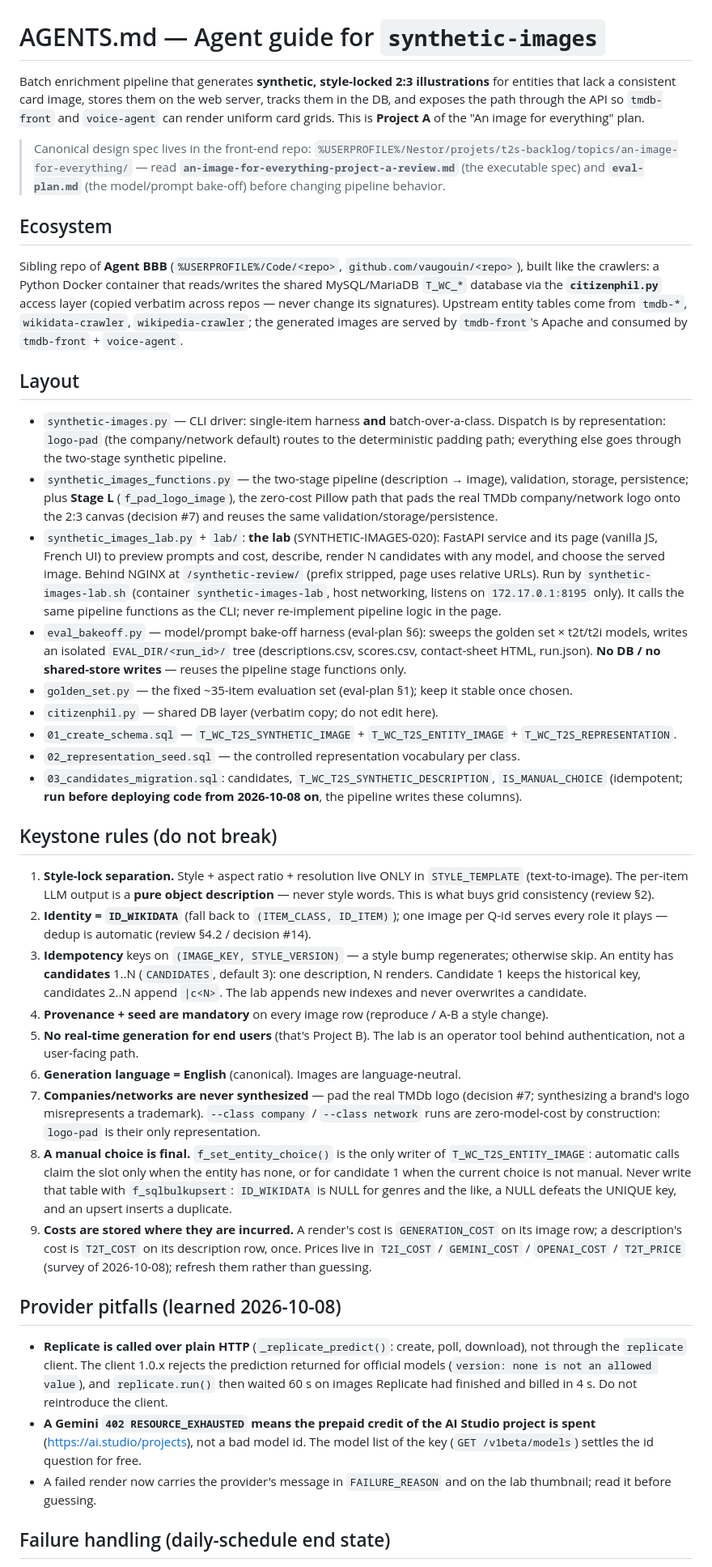
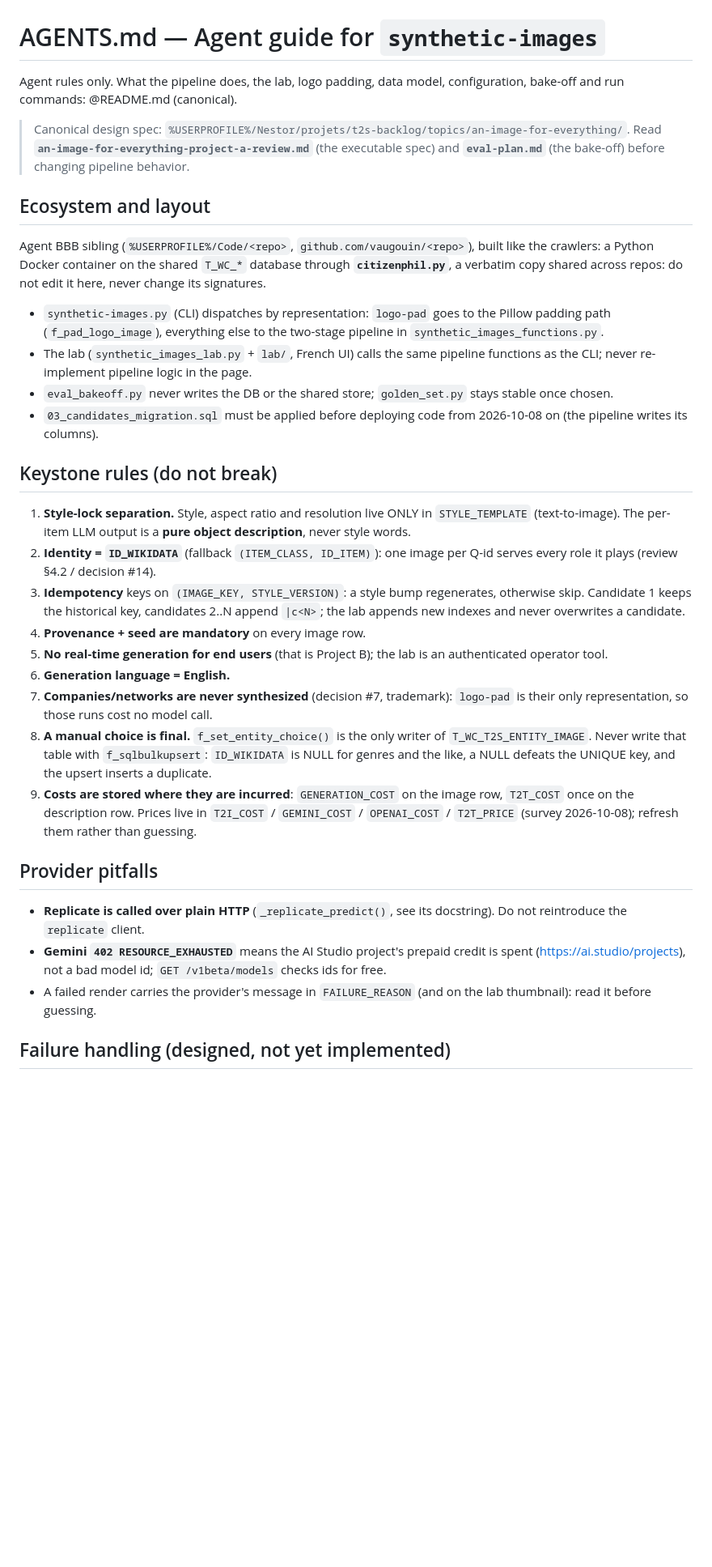
Before and after one commit to vaugouin/synthetic-images, a Markdown page: AGENTS.md, the part around one of its changes. Shown at 81% size. GitHub-like rendering; blank space fills up the shorter version.

Commit message:
Slim AGENTS.md to non-obvious rules and align README with the code
AGENTS.md keeps only global, non-obvious rules; content duplicated in README,
docs or docstrings is replaced by pointers, unique reference material moved
to README or doc/. README facts checked against the current code.

Claude-Session: https://claude.ai/code/session_016D99nrBjcJkqJ7ejfEAbuQ

```diff
--- a/AGENTS.md
+++ b/AGENTS.md
@@ -1,68 +1,57 @@
 # AGENTS.md — Agent guide for `synthetic-images`
 
-Batch enrichment pipeline that generates **synthetic, style-locked 2:3 illustrations** for
-entities that lack a consistent card image, stores them on the web server, tracks them in the
-DB, and exposes the path through the API so `tmdb-front` and `voice-agent` can render uniform
-card grids. This is **Project A** of the "An image for everything" plan.
+Agent rules only. What the pipeline does, the lab, logo padding, data model,
+configuration, bake-off and run commands: @README.md (canonical).
 
-> Canonical design spec lives in the front-end repo:
-> `%USERPROFILE%/Nestor/projets/t2s-backlog/topics/an-image-for-everything/` — read **`an-image-for-everything-project-a-review.md`**
-> (the executable spec) and **`eval-plan.md`** (the model/prompt bake-off) before changing pipeline behavior.
+> Canonical design spec: `%USERPROFILE%/Nestor/projets/t2s-backlog/topics/an-image-for-everything/`.
+> Read **`an-image-for-everything-project-a-review.md`** (the executable spec) and
+> **`eval-plan.md`** (the bake-off) before changing pipeline behavior.
 
-## Ecosystem
+## Ecosystem and layout
 
-Sibling repo of **Agent BBB** (`%USERPROFILE%/Code/<repo>`, `github.com/vaugouin/<repo>`), built like
-the crawlers: a Python Docker container that reads/writes the shared MySQL/MariaDB `T_WC_*` database
-via the **`citizenphil.py`** access layer (copied verbatim across repos — never change its signatures).
-Upstream entity tables come from `tmdb-*`, `wikidata-crawler`, `wikipedia-crawler`; the generated
-images are served by `tmdb-front`'s Apache and consumed by `tmdb-front` + `voice-agent`.
+Agent BBB sibling (`%USERPROFILE%/Code/<repo>`, `github.com/vaugouin/<repo>`), built like the
+crawlers: a Python Docker container on the shared `T_WC_*` database through **`citizenphil.py`**,
+a verbatim copy shared across repos: do not edit it here, never change its signatures.
 
-## Layout
-
-- `synthetic-images.py` — CLI driver: single-item harness **and** batch-over-a-class. Dispatch is
-  by representation: `logo-pad` (the company/network default) routes to the deterministic padding
-  path; everything else goes through the two-stage synthetic pipeline.
-- `synthetic_images_functions.py` — the two-stage pipeline (description → image), validation, storage, persistence; plus **Stage L** (`f_pad_logo_image`), the zero-cost Pillow path that pads the real TMDb company/network logo onto the 2:3 canvas (decision #7) and reuses the same validation/storage/persistence.
-- `synthetic_images_lab.py` + `lab/`: **the lab** (SYNTHETIC-IMAGES-020): FastAPI service and its page (vanilla JS, French UI) to preview prompts and cost, describe, render N candidates with any model, and choose the served image. Behind NGINX at `/synthetic-review/` (prefix stripped, page uses relative URLs). Run by `synthetic-images-lab.sh` (container `synthetic-images-lab`, host networking, listens on `172.17.0.1:8195` only). It calls the same pipeline functions as the CLI; never re-implement pipeline logic in the page.
-- `eval_bakeoff.py` — model/prompt bake-off harness (eval-plan §6): sweeps the golden set × t2t/t2i models, writes an isolated `EVAL_DIR/<run_id>/` tree (descriptions.csv, scores.csv, contact-sheet HTML, run.json). **No DB / no shared-store writes** — reuses the pipeline stage functions only.
-- `golden_set.py` — the fixed ~35-item evaluation set (eval-plan §1); keep it stable once chosen.
-- `citizenphil.py` — shared DB layer (verbatim copy; do not edit here).
-- `01_create_schema.sql` — `T_WC_T2S_SYNTHETIC_IMAGE` + `T_WC_T2S_ENTITY_IMAGE` + `T_WC_T2S_REPRESENTATION`.
-- `02_representation_seed.sql` — the controlled representation vocabulary per class.
-- `03_candidates_migration.sql`: candidates, `T_WC_T2S_SYNTHETIC_DESCRIPTION`, `IS_MANUAL_CHOICE` (idempotent; **run before deploying code from 2026-10-08 on**, the pipeline writes these columns).
+- `synthetic-images.py` (CLI) dispatches by representation: `logo-pad` goes to the Pillow padding
+  path (`f_pad_logo_image`), everything else to the two-stage pipeline in
+  `synthetic_images_functions.py`.
+- The lab (`synthetic_images_lab.py` + `lab/`, French UI) calls the same pipeline functions as the
+  CLI; never re-implement pipeline logic in the page.
+- `eval_bakeoff.py` never writes the DB or the shared store; `golden_set.py` stays stable once chosen.
+- `03_candidates_migration.sql` must be applied before deploying code from 2026-10-08 on (the
+  pipeline writes its columns).
 
 ## Keystone rules (do not break)
 
-1. **Style-lock separation.** Style + aspect ratio + resolution live ONLY in `STYLE_TEMPLATE`
-   (text-to-image). The per-item LLM output is a **pure object description** — never style words.
-   This is what buys grid consistency (review §2).
-2. **Identity = `ID_WIKIDATA`** (fall back to `(ITEM_CLASS, ID_ITEM)`); one image per Q-id serves
-   every role it plays — dedup is automatic (review §4.2 / decision #14).
-3. **Idempotency** keys on `(IMAGE_KEY, STYLE_VERSION)` — a style bump regenerates; otherwise skip.
-   An entity has **candidates** 1..N (`CANDIDATES`, default 3): one description, N renders.
-   Candidate 1 keeps the historical key, candidates 2..N append `|c<N>`. The lab appends new
+1. **Style-lock separation.** Style, aspect ratio and resolution live ONLY in `STYLE_TEMPLATE`
+   (text-to-image). The per-item LLM output is a **pure object description**, never style words.
+2. **Identity = `ID_WIKIDATA`** (fallback `(ITEM_CLASS, ID_ITEM)`): one image per Q-id serves every
+   role it plays (review §4.2 / decision #14).
+3. **Idempotency** keys on `(IMAGE_KEY, STYLE_VERSION)`: a style bump regenerates, otherwise skip.
+   Candidate 1 keeps the historical key, candidates 2..N append `|c<N>`; the lab appends new
    indexes and never overwrites a candidate.
-4. **Provenance + seed are mandatory** on every image row (reproduce / A-B a style change).
-5. **No real-time generation for end users** (that's Project B). The lab is an operator tool behind authentication, not a user-facing path.
-6. **Generation language = English** (canonical). Images are language-neutral.
-7. **Companies/networks are never synthesized** — pad the real TMDb logo (decision #7;
-   synthesizing a brand's logo misrepresents a trademark). `--class company` / `--class network`
-   runs are zero-model-cost by construction: `logo-pad` is their only representation.
+4. **Provenance + seed are mandatory** on every image row.
+5. **No real-time generation for end users** (that is Project B); the lab is an authenticated
+   operator tool.
+6. **Generation language = English.**
+7. **Companies/networks are never synthesized** (decision #7, trademark): `logo-pad` is their only
+   representation, so those runs cost no model call.
 8. **A manual choice is final.** `f_set_entity_choice()` is the only writer of
-   `T_WC_T2S_ENTITY_IMAGE`: automatic calls claim the slot only when the entity has none, or for
-   candidate 1 when the current choice is not manual. Never write that table with
-   `f_sqlbulkupsert`: `ID_WIKIDATA` is NULL for genres and the like, a NULL defeats the UNIQUE key,
-   and an upsert inserts a duplicate.
-9. **Costs are stored where they are incurred.** A render's cost is `GENERATION_COST` on its image
-   row; a description's cost is `T2T_COST` on its description row, once. Prices live in
-   `T2I_COST` / `GEMINI_COST` / `OPENAI_COST` / `T2T_PRICE` (survey of 2026-10-08); refresh them
-   rather than guessing.
+   `T_WC_T2S_ENTITY_IMAGE`. Never write that table with `f_sqlbulkupsert`: `ID_WIKIDATA` is NULL
+   for genres and the like, a NULL defeats the UNIQUE key, and the upsert inserts a duplicate.
+9. **Costs are stored where they are incurred**: `GENERATION_COST` on the image row, `T2T_COST`
+   once on the description row. Prices live in `T2I_COST` / `GEMINI_COST` / `OPENAI_COST` /
+   `T2T_PRICE` (survey 2026-10-08); refresh them rather than guessing.
 
-## Provider pitfalls (learned 2026-10-08)
+## Provider pitfalls
 
-- **Replicate is called over plain HTTP** (`_replicate_predict()`: create, poll, download), not through the `replicate` client. The client 1.0.x rejects the prediction returned for official models (`version: none is not an allowed value`), and `replicate.run()` then waited 60 s on images Replicate had finished and billed in 4 s. Do not reintroduce the client.
-- **A Gemini `402 RESOURCE_EXHAUSTED` means the prepaid credit of the AI Studio project is spent** (https://ai.studio/projects), not a bad model id. The model list of the key (`GET /v1beta/models`) settles the id question for free.
-- A failed render now carries the provider's message in `FAILURE_REASON` and on the lab thumbnail; read it before guessing.
+- **Replicate is called over plain HTTP** (`_replicate_predict()`, see its docstring). Do not
+  reintroduce the `replicate` client.
+- **Gemini `402 RESOURCE_EXHAUSTED`** means the AI Studio project's prepaid credit is spent
+  (https://ai.studio/projects), not a bad model id; `GET /v1beta/models` checks ids for free.
+- A failed render carries the provider's message in `FAILURE_REASON` (and on the lab thumbnail):
+  read it before guessing.
 
-## Failure handling (daily-schedule end state)
+## Failure handling (designed, not yet implemented)
 
```
Also changed, not shown: other parts of AGENTS.md (+17 -37 lines), README.md (+9 -3 lines).
